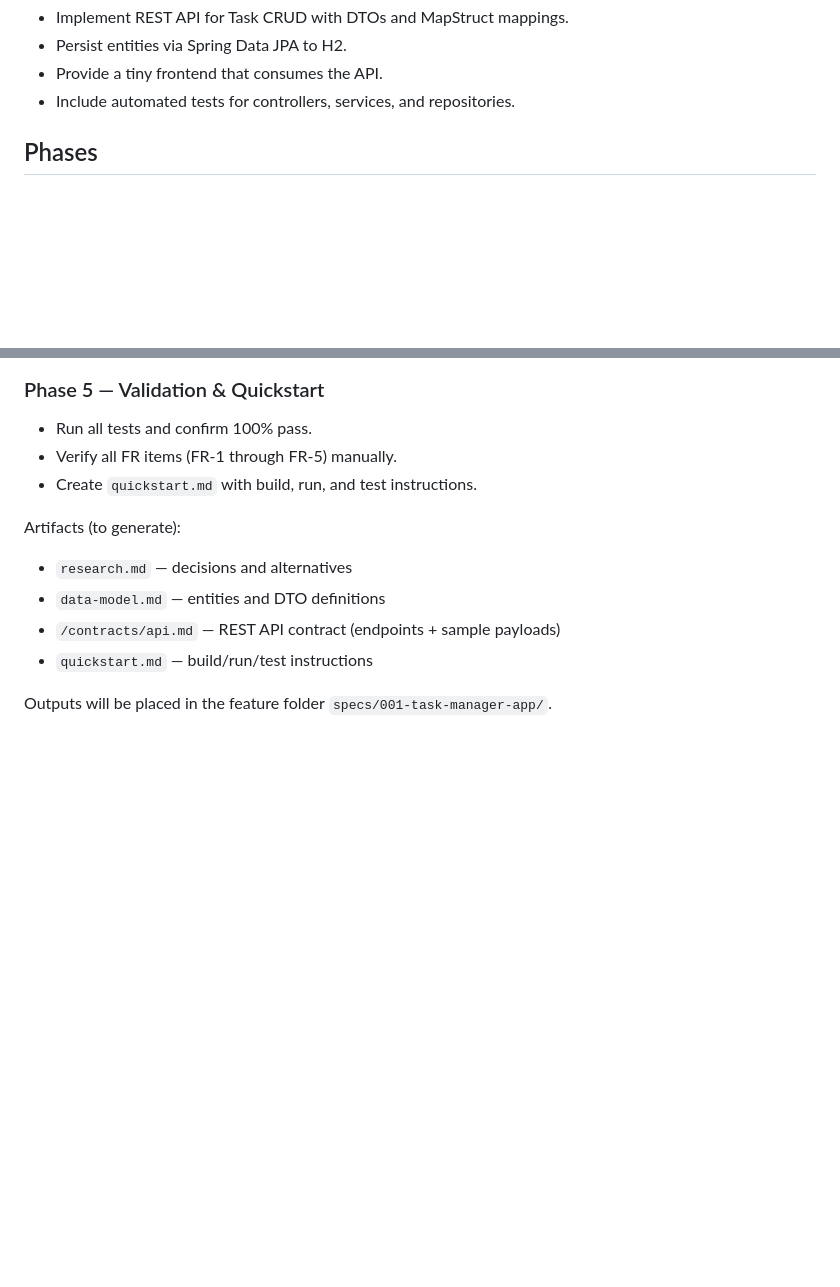
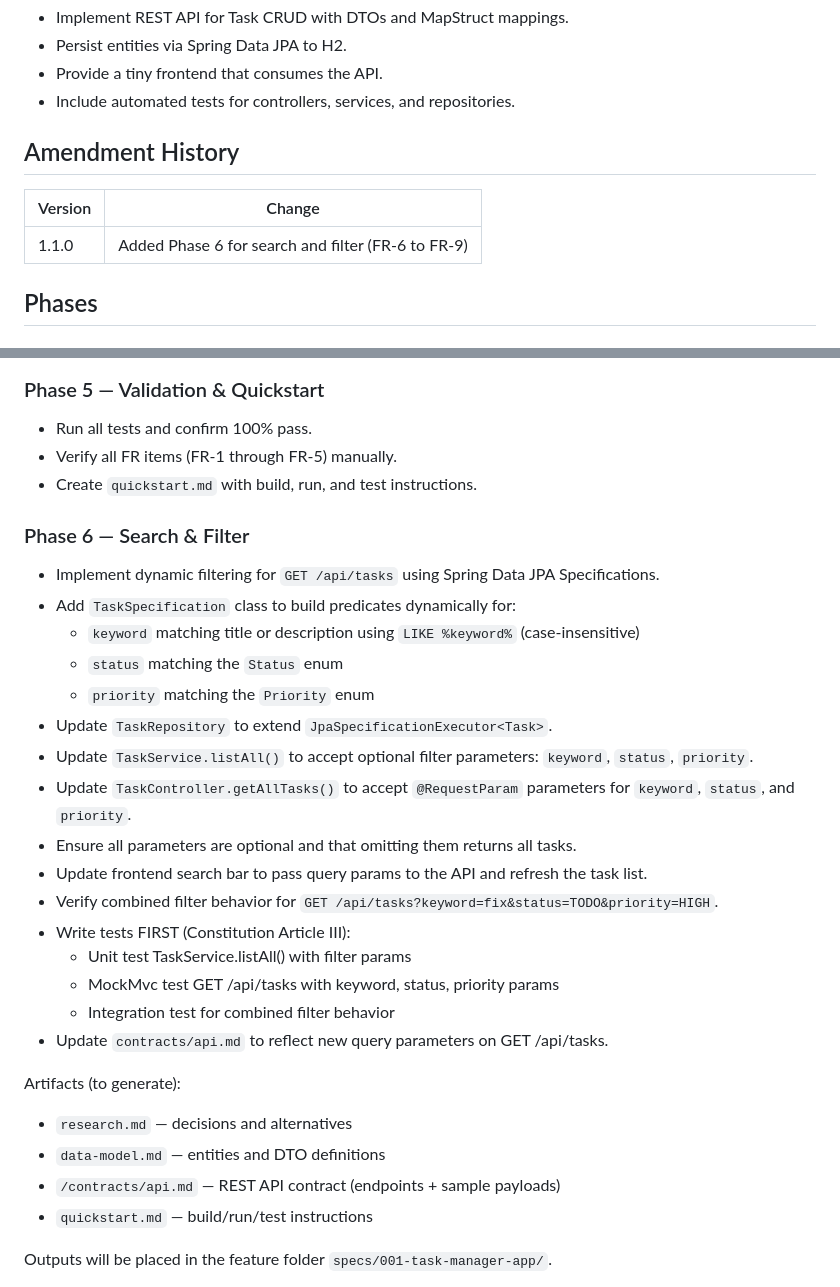
Before and after one commit to shashanksdixit/task-manager-app, a Markdown page: specs/001-task-manager-app/implementation-plan.md, 2 parts joined by grey strips. Rendered like a GitHub page; blank space fills up the shorter version.

```diff
--- a/specs/001-task-manager-app/implementation-plan.md
+++ b/specs/001-task-manager-app/implementation-plan.md
@@ -17,6 +17,11 @@ Goals:
 - Persist entities via Spring Data JPA to H2.
 - Provide a tiny frontend that consumes the API.
 - Include automated tests for controllers, services, and repositories.
+
+## Amendment History
+| Version | Change |
+|---|---|
+| 1.1.0 | Added Phase 6 for search and filter (FR-6 to FR-9) |
 
 ## Phases
 
@@ -67,6 +72,24 @@ Goals:
 - Verify all FR items (FR-1 through FR-5) manually.
 - Create `quickstart.md` with build, run, and test instructions.
 
+### Phase 6 — Search & Filter
+- Implement dynamic filtering for `GET /api/tasks` using Spring Data JPA Specifications.
+- Add `TaskSpecification` class to build predicates dynamically for:
+  - `keyword` matching title or description using `LIKE %keyword%` (case-insensitive)
+  - `status` matching the `Status` enum
+  - `priority` matching the `Priority` enum
+- Update `TaskRepository` to extend `JpaSpecificationExecutor<Task>`.
+- Update `TaskService.listAll()` to accept optional filter parameters: `keyword`, `status`, `priority`.
+- Update `TaskController.getAllTasks()` to accept `@RequestParam` parameters for `keyword`, `status`, and `priority`.
+- Ensure all parameters are optional and that omitting them returns all tasks.
+- Update frontend search bar to pass query params to the API and refresh the task list.
+- Verify combined filter behavior for `GET /api/tasks?keyword=fix&status=TODO&priority=HIGH`.
+- Write tests FIRST (Constitution Article III):
+  * Unit test TaskService.listAll() with filter params
+  * MockMvc test GET /api/tasks with keyword, status, priority params
+  * Integration test for combined filter behavior
+- Update `contracts/api.md` to reflect new query parameters on GET /api/tasks.
+
 Artifacts (to generate):
 - `research.md` — decisions and alternatives
 - `data-model.md` — entities and DTO definitions
```
Also changed, not shown: specs/001-task-manager-app/tasks.md (+29 -4 lines).
